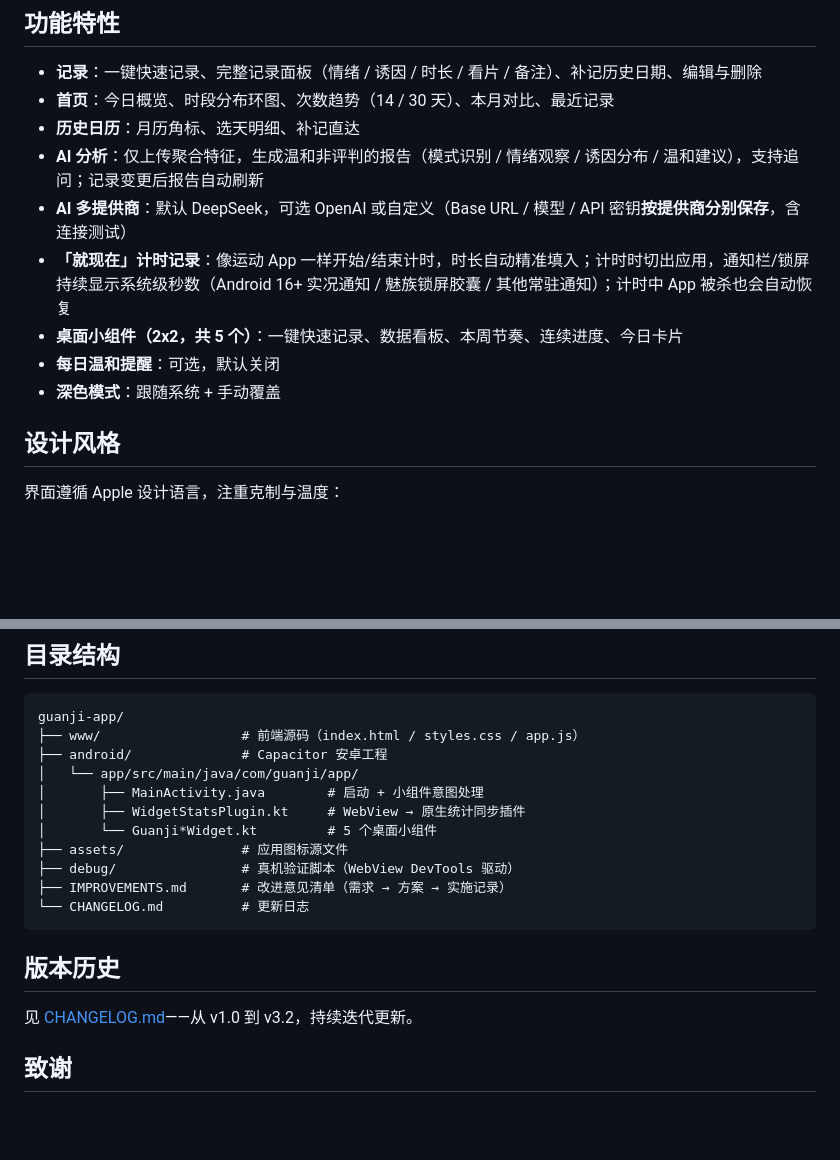
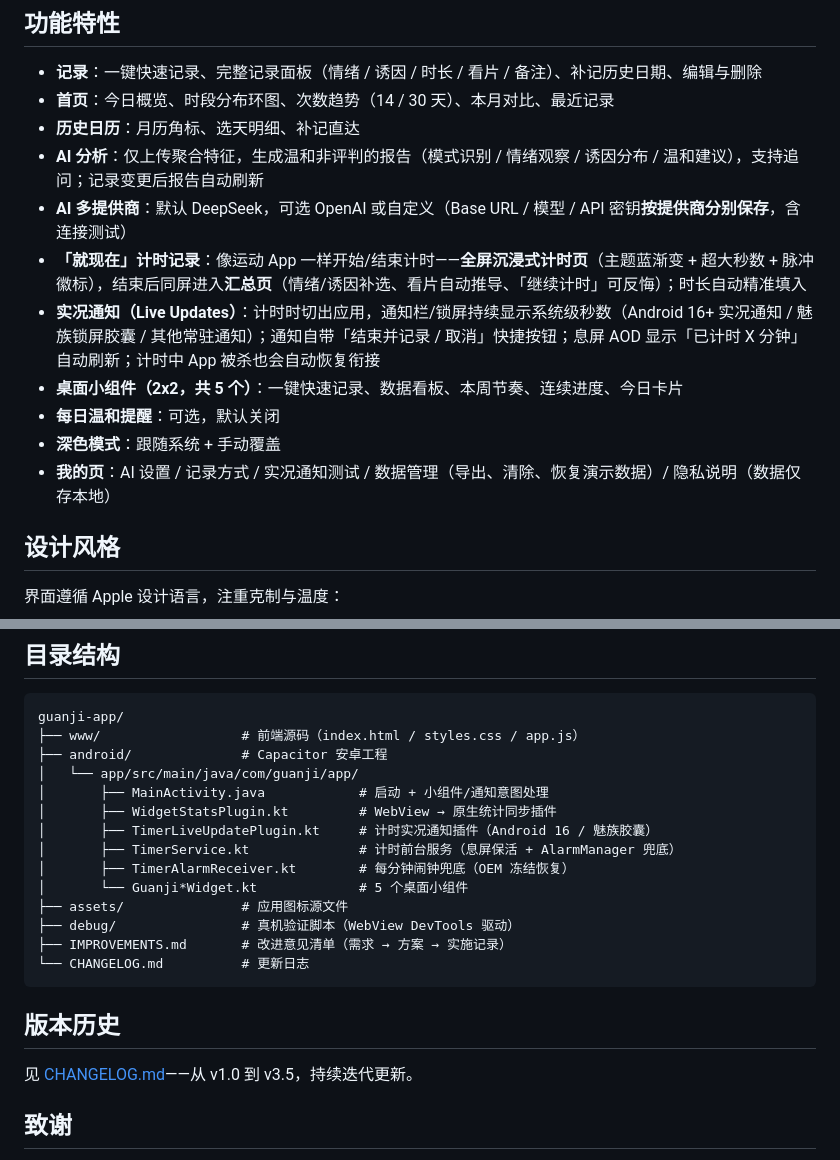
Before and after one commit to lib0rty1813-eng/guanji-app, a Markdown page: README.md, 2 parts joined by grey strips. Rendered like a GitHub page; blank space fills up the shorter version.

Commit message:
CHANGELOG 补全 v3.4 全部补丁（#58-#65）+ README 更新至 v3.5

```diff
--- a/README.md
+++ b/README.md
@@ -11,10 +11,12 @@
 - **历史日历**：月历角标、选天明细、补记直达
 - **AI 分析**：仅上传聚合特征，生成温和非评判的报告（模式识别 / 情绪观察 / 诱因分布 / 温和建议），支持追问；记录变更后报告自动刷新
 - **AI 多提供商**：默认 DeepSeek，可选 OpenAI 或自定义（Base URL / 模型 / API 密钥**按提供商分别保存**，含连接测试）
-- **「就现在」计时记录**：像运动 App 一样开始/结束计时，时长自动精准填入；计时时切出应用，通知栏/锁屏持续显示系统级秒数（Android 16+ 实况通知 / 魅族锁屏胶囊 / 其他常驻通知）；计时中 App 被杀也会自动恢复
+- **「就现在」计时记录**：像运动 App 一样开始/结束计时——**全屏沉浸式计时页**（主题蓝渐变 + 超大秒数 + 脉冲徽标），结束后同屏进入**汇总页**（情绪/诱因补选、看片自动推导、「继续计时」可反悔）；时长自动精准填入
+- **实况通知（Live Updates）**：计时时切出应用，通知栏/锁屏持续显示系统级秒数（Android 16+ 实况通知 / 魅族锁屏胶囊 / 其他常驻通知）；通知自带「结束并记录 / 取消」快捷按钮；息屏 AOD 显示「已计时 X 分钟」自动刷新；计时中 App 被杀也会自动恢复衔接
 - **桌面小组件（2x2，共 5 个）**：一键快速记录、数据看板、本周节奏、连续进度、今日卡片
 - **每日温和提醒**：可选，默认关闭
 - **深色模式**：跟随系统 + 手动覆盖
+- **我的页**：AI 设置 / 记录方式 / 实况通知测试 / 数据管理（导出、清除、恢复演示数据）/ 隐私说明（数据仅存本地）
 
 ## 设计风格
 
@@ -111,9 +113,12 @@ guanji-app/
 ├── www/                  # 前端源码（index.html / styles.css / app.js）
 ├── android/              # Capacitor 安卓工程
 │   └── app/src/main/java/com/guanji/app/
-│       ├── MainActivity.java        # 启动 + 小组件意图处理
-│       ├── WidgetStatsPlugin.kt     # WebView → 原生统计同步插件
-│       └── Guanji*Widget.kt         # 5 个桌面小组件
+│       ├── MainActivity.java            # 启动 + 小组件/通知意图处理
+│       ├── WidgetStatsPlugin.kt         # WebView → 原生统计同步插件
+│       ├── TimerLiveUpdatePlugin.kt     # 计时实况通知插件（Android 16 / 魅族胶囊）
+│       ├── TimerService.kt              # 计时前台服务（息屏保活 + AlarmManager 兜底）
+│       ├── TimerAlarmReceiver.kt        # 每分钟闹钟兜底（OEM 冻结恢复）
+│       └── Guanji*Widget.kt             # 5 个桌面小组件
 ├── assets/               # 应用图标源文件
 ├── debug/                # 真机验证脚本（WebView DevTools 驱动）
 ├── IMPROVEMENTS.md       # 改进意见清单（需求 → 方案 → 实施记录）
@@ -122,7 +127,7 @@ guanji-app/
 
 ## 版本历史
 
-见 [CHANGELOG.md](./CHANGELOG.md)——从 v1.0 到 v3.2，持续迭代更新。
+见 [CHANGELOG.md](./CHANGELOG.md)——从 v1.0 到 v3.5，持续迭代更新。
 
 ## 致谢
 
```
Also changed, not shown: CHANGELOG.md (+13 -3 lines).
